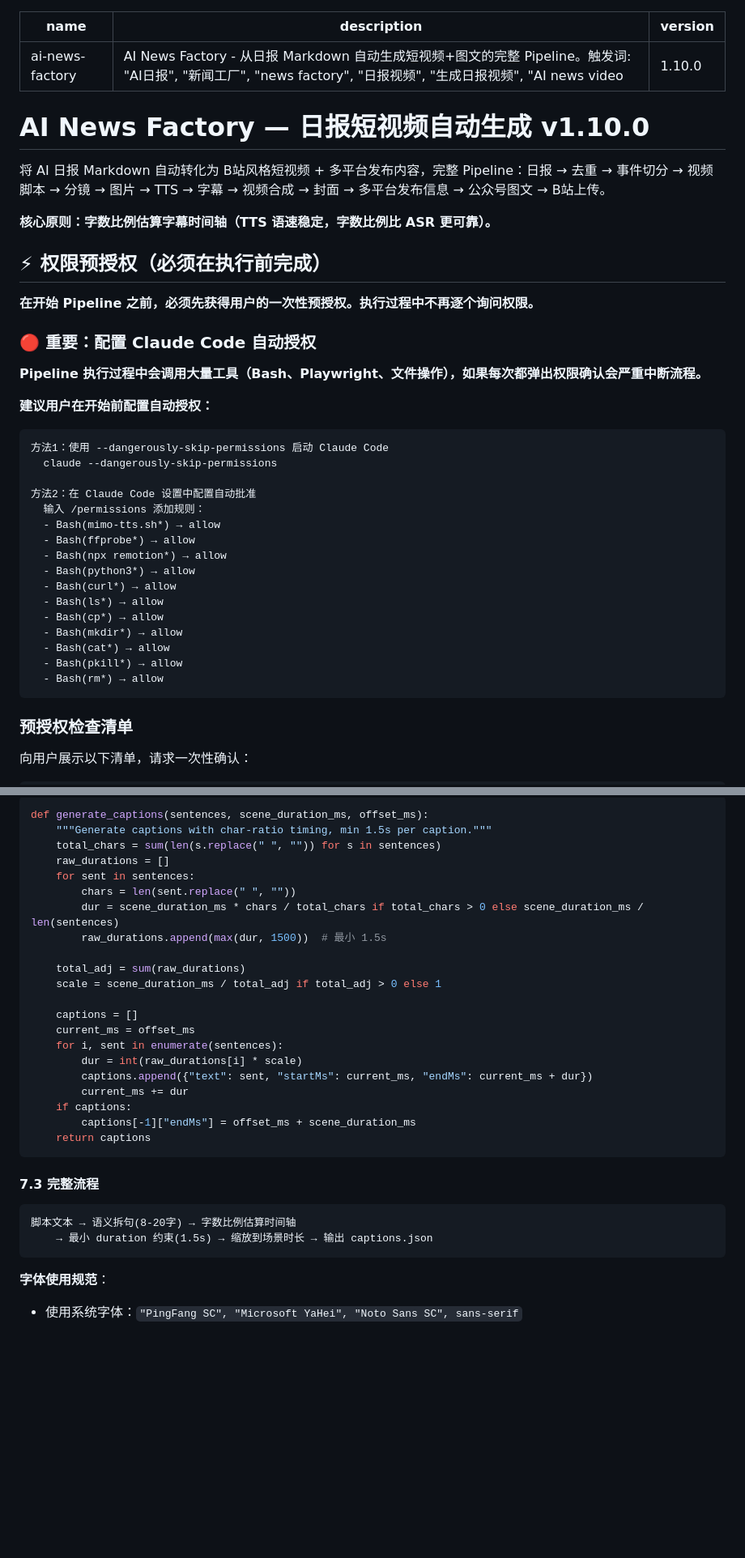
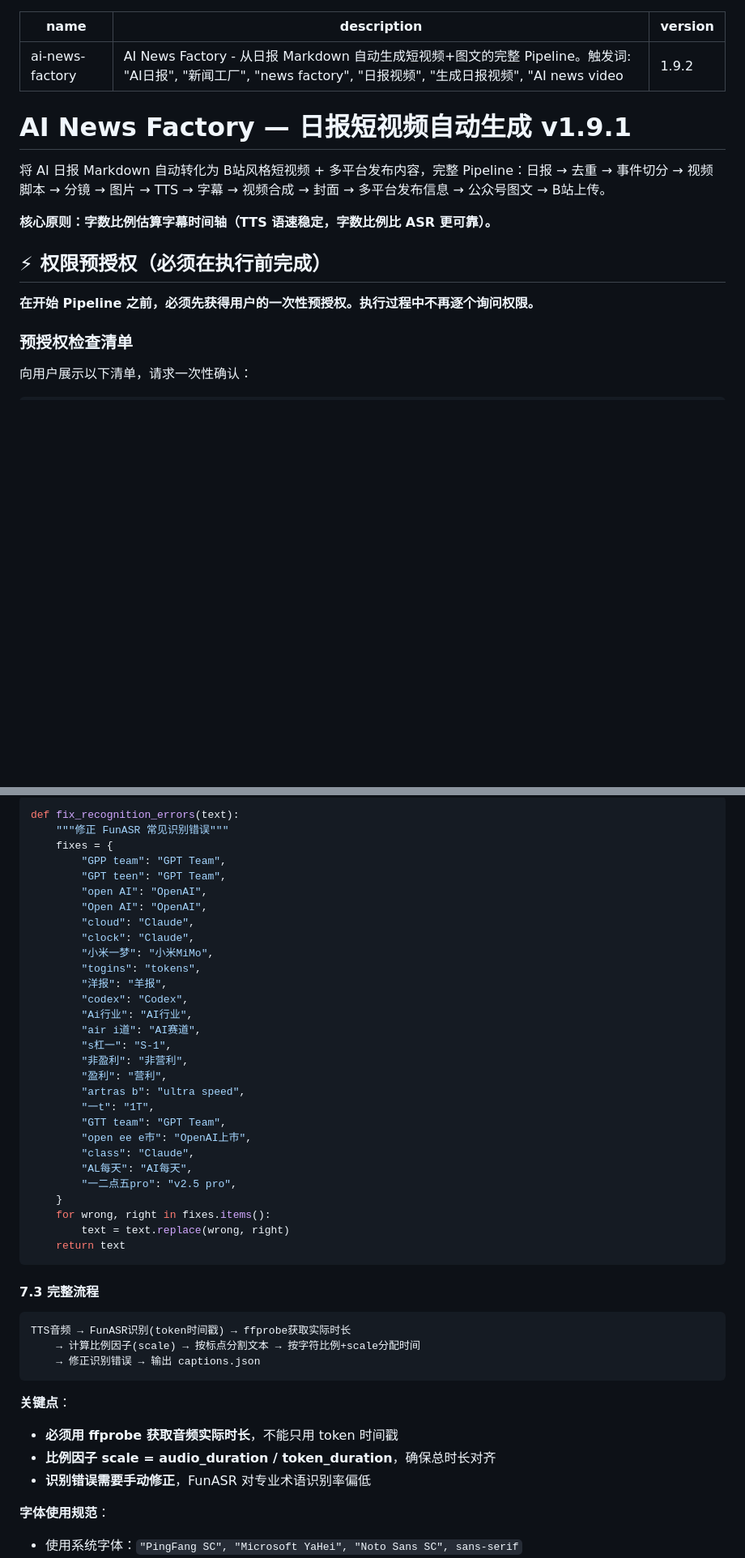
Before and after one commit to IVANLEE99/learn-claude-code, a Markdown page: skills/ai-news-factory/SKILL.md, 2 parts joined by grey strips. Shown at 81% size. Rendered like a GitHub page; blank space fills up the shorter version.

````diff
--- a/skills/ai-news-factory/SKILL.md
+++ b/skills/ai-news-factory/SKILL.md
@@ -1,10 +1,10 @@
 ---
 name: ai-news-factory
 description: AI News Factory - 从日报 Markdown 自动生成短视频+图文的完整 Pipeline。触发词: "AI日报", "新闻工厂", "news factory", "日报视频", "生成日报视频", "AI news video"
-version: 1.10.0
+version: 1.9.2
 ---
 
-# AI News Factory — 日报短视频自动生成 v1.10.0
+# AI News Factory — 日报短视频自动生成 v1.9.1
 
 将 AI 日报 Markdown 自动转化为 B站风格短视频 + 多平台发布内容，完整 Pipeline：日报 → 去重 → 事件切分 → 视频脚本 → 分镜 → 图片 → TTS → 字幕 → 视频合成 → 封面 → 多平台发布信息 → 公众号图文 → B站上传。
 
@@ -13,31 +13,6 @@ version: 1.10.0
 ## ⚡ 权限预授权（必须在执行前完成）
 
 **在开始 Pipeline 之前，必须先获得用户的一次性预授权。执行过程中不再逐个询问权限。**
-
-### 🔴 重要：配置 Claude Code 自动授权
-
-**Pipeline 执行过程中会调用大量工具（Bash、Playwright、文件操作），如果每次都弹出权限确认会严重中断流程。**
-
-**建议用户在开始前配置自动授权：**
-
-```
-方法1：使用 --dangerously-skip-permissions 启动 Claude Code
-  claude --dangerously-skip-permissions
-
-方法2：在 Claude Code 设置中配置自动批准
-  输入 /permissions 添加规则：
-  - Bash(mimo-tts.sh*) → allow
-  - Bash(ffprobe*) → allow
-  - Bash(npx remotion*) → allow
-  - Bash(python3*) → allow
-  - Bash(curl*) → allow
-  - Bash(ls*) → allow
-  - Bash(cp*) → allow
-  - Bash(mkdir*) → allow
-  - Bash(cat*) → allow
-  - Bash(pkill*) → allow
-  - Bash(rm*) → allow
-```
 
 ### 预授权检查清单
 
@@ -422,34 +472,48 @@ def smart_split(text, min_chars=8, max_chars=20):
 
 ```python
-def generate_captions(sentences, scene_duration_ms, offset_ms):
-    """Generate captions with char-ratio timing, min 1.5s per caption."""
-    total_chars = sum(len(s.replace(" ", "")) for s in sentences)
-    raw_durations = []
-    for sent in sentences:
-        chars = len(sent.replace(" ", ""))
-        dur = scene_duration_ms * chars / total_chars if total_chars > 0 else scene_duration_ms / len(sentences)
-        raw_durations.append(max(dur, 1500))  # 最小 1.5s
-
-    total_adj = sum(raw_durations)
-    scale = scene_duration_ms / total_adj if total_adj > 0 else 1
-
-    captions = []
-    current_ms = offset_ms
-    for i, sent in enumerate(sentences):
-        dur = int(raw_durations[i] * scale)
-        captions.append({"text": sent, "startMs": current_ms, "endMs": current_ms + dur})
-        current_ms += dur
-    if captions:
-        captions[-1]["endMs"] = offset_ms + scene_duration_ms
-    return captions
+def fix_recognition_errors(text):
+    """修正 FunASR 常见识别错误"""
+    fixes = {
+        "GPP team": "GPT Team",
+        "GPT teen": "GPT Team",
+        "open AI": "OpenAI",
+        "Open AI": "OpenAI",
+        "cloud": "Claude",
+        "clock": "Claude",
+        "小米一梦": "小米MiMo",
+        "togins": "tokens",
+        "洋报": "羊报",
+        "codex": "Codex",
+        "Ai行业": "AI行业",
+        "air i道": "AI赛道",
+        "s杠一": "S-1",
+        "非盈利": "非营利",
+        "盈利": "营利",
+        "artras b": "ultra speed",
+        "一t": "1T",
+        "GTT team": "GPT Team",
+        "open ee e市": "OpenAI上市",
+        "class": "Claude",
+        "AL每天": "AI每天",
+        "一二点五pro": "v2.5 pro",
+    }
+    for wrong, right in fixes.items():
+        text = text.replace(wrong, right)
+    return text
 ```
 
 #### 7.3 完整流程
 
 ```
-脚本文本 → 语义拆句(8-20字) → 字数比例估算时间轴
-    → 最小 duration 约束(1.5s) → 缩放到场景时长 → 输出 captions.json
-```
+TTS音频 → FunASR识别(token时间戳) → ffprobe获取实际时长
+    → 计算比例因子(scale) → 按标点分割文本 → 按字符比例+scale分配时间
+    → 修正识别错误 → 输出 captions.json
+```
+
+**关键点**：
+- **必须用 ffprobe 获取音频实际时长**，不能只用 token 时间戳
+- **比例因子 scale = audio_duration / token_duration**，确保总时长对齐
+- **识别错误需要手动修正**，FunASR 对专业术语识别率偏低
 
 **字体使用规范**：
 - 使用系统字体：`"PingFang SC", "Microsoft YaHei", "Noto Sans SC", sans-serif`
````
Also changed, not shown: other parts of skills/ai-news-factory/SKILL.md (+174 -125 lines).
